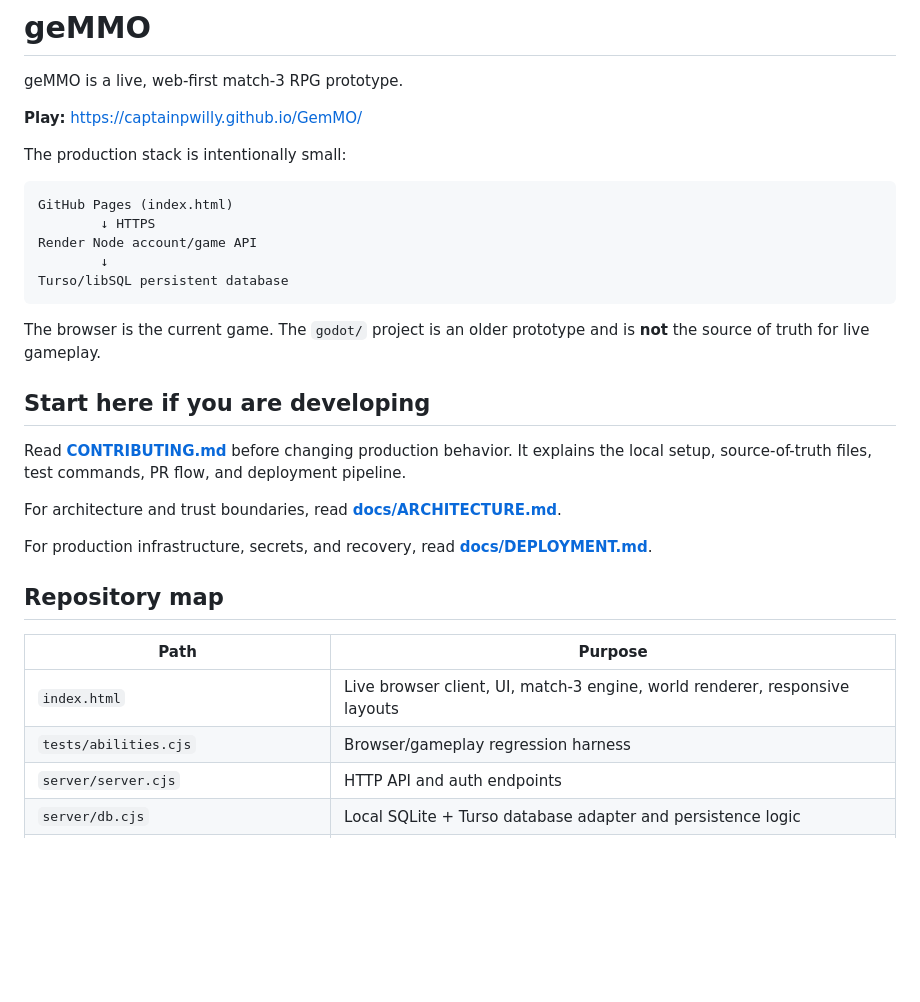
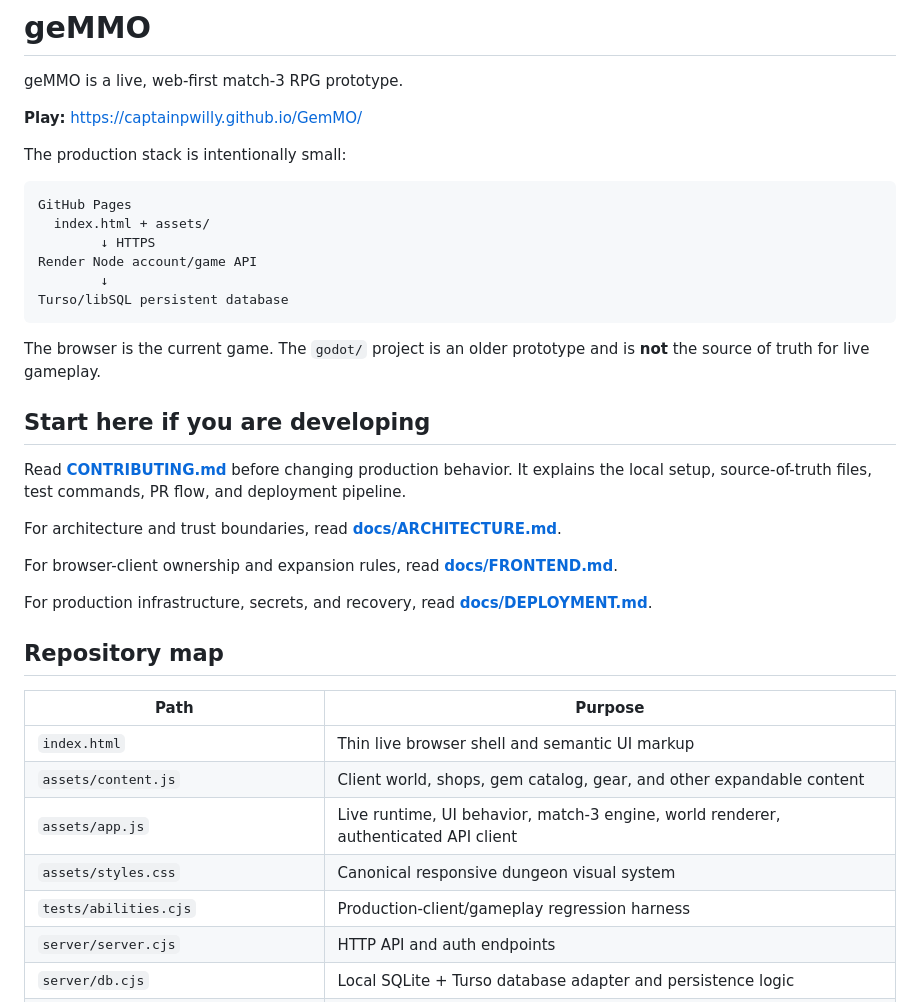
Before and after one commit to CaptainPWilly/GemMO, a Markdown page: README.md, the part around the change. Rendered like a GitHub page; blank space fills up the shorter version.

Commit message:
Document the organized browser client

````diff
--- a/README.md
+++ b/README.md
@@ -7,7 +7,8 @@ geMMO is a live, web-first match-3 RPG prototype.
 The production stack is intentionally small:
 
 ```text
-GitHub Pages (index.html)
+GitHub Pages
+  index.html + assets/
         ↓ HTTPS
 Render Node account/game API
         ↓
@@ -22,14 +23,19 @@ Read **[CONTRIBUTING.md](CONTRIBUTING.md)** before changing production behavior.
 
 For architecture and trust boundaries, read **[docs/ARCHITECTURE.md](docs/ARCHITECTURE.md)**.
 
+For browser-client ownership and expansion rules, read **[docs/FRONTEND.md](docs/FRONTEND.md)**.
+
 For production infrastructure, secrets, and recovery, read **[docs/DEPLOYMENT.md](docs/DEPLOYMENT.md)**.
 
 ## Repository map
 
 | Path | Purpose |
 |---|---|
-| `index.html` | Live browser client, UI, match-3 engine, world renderer, responsive layouts |
-| `tests/abilities.cjs` | Browser/gameplay regression harness |
+| `index.html` | Thin live browser shell and semantic UI markup |
+| `assets/content.js` | Client world, shops, gem catalog, gear, and other expandable content |
+| `assets/app.js` | Live runtime, UI behavior, match-3 engine, world renderer, authenticated API client |
+| `assets/styles.css` | Canonical responsive dungeon visual system |
+| `tests/abilities.cjs` | Production-client/gameplay regression harness |
 | `server/server.cjs` | HTTP API and auth endpoints |
 | `server/db.cjs` | Local SQLite + Turso database adapter and persistence logic |
 | `server/catalog.cjs` | Server-authoritative shop/gear/world catalog |
````
